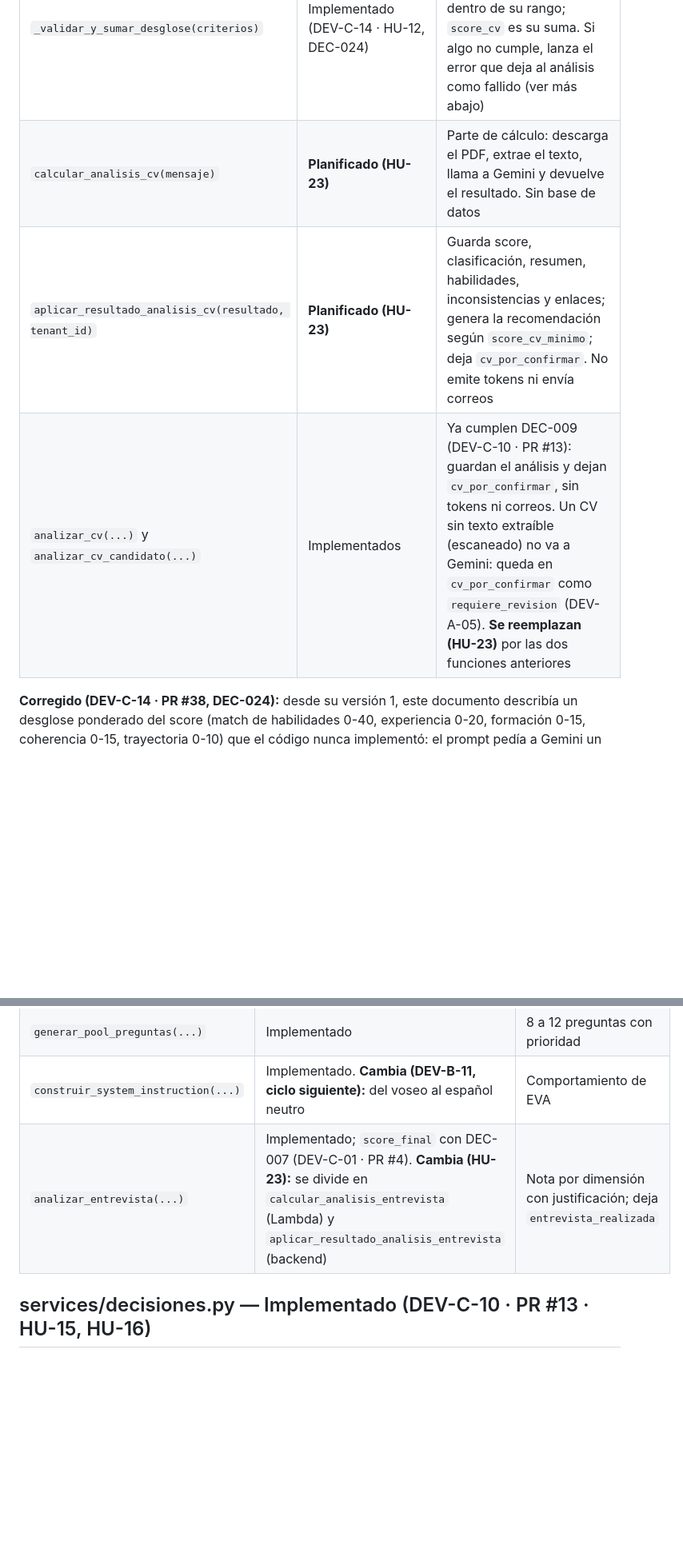
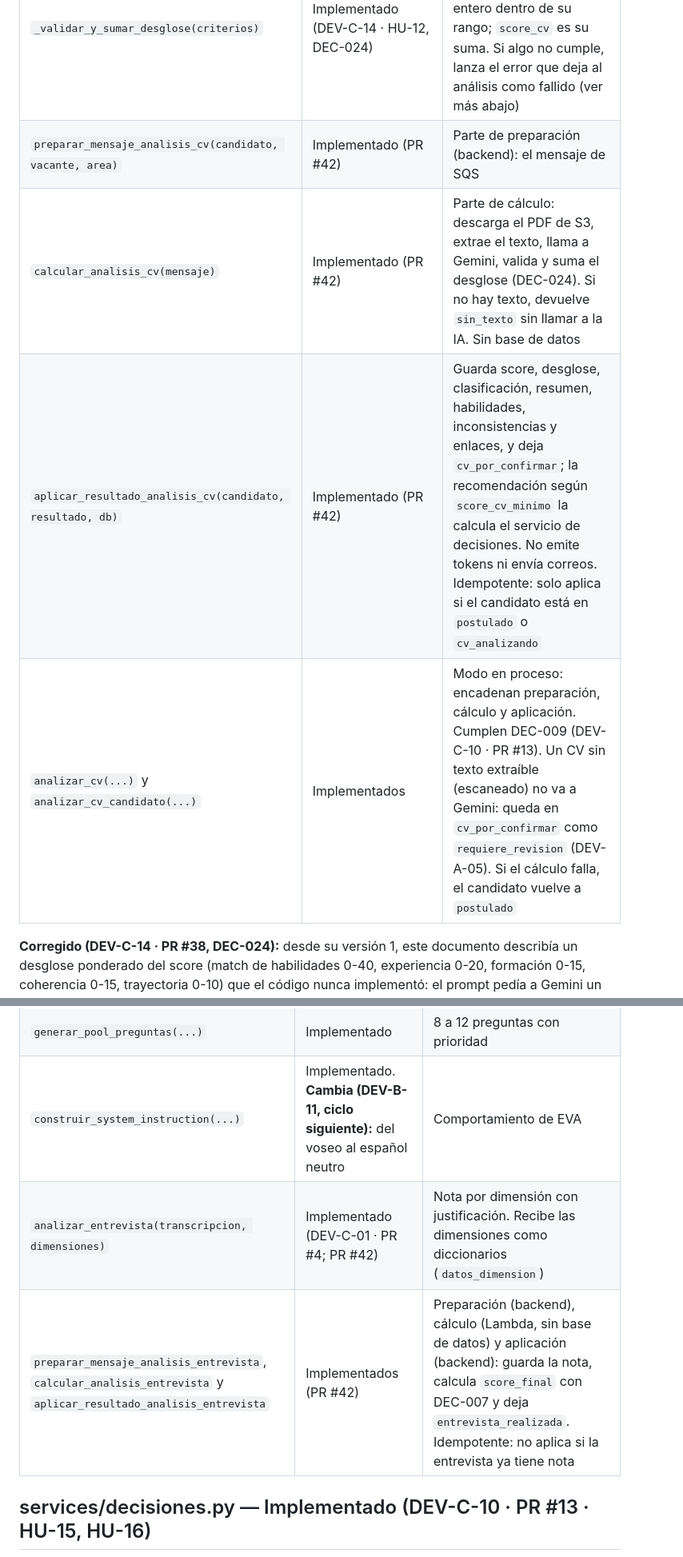
Before and after one commit to Vael-Tesis/Vael, a Markdown page: docs/diseno/08_servicios_negocio.md, 2 parts joined by grey strips. Shown at 80% size. Drawn GitHub-style; blank space fills up the shorter version.

```diff
--- a/docs/diseno/08_servicios_negocio.md
+++ b/docs/diseno/08_servicios_negocio.md
@@ -81,7 +81,8 @@ Usa `google-genai` (`google-generativeai` se eliminó), con el ID de modelo veri
 | `_validar_y_sumar_desglose(criterios)` | Implementado (DEV-C-14 · HU-12, DEC-024) | Valida que estén los cinco criterios y que cada puntaje sea un entero dentro de su rango; `score_cv` es su suma. Si algo no cumple, lanza el error que deja al análisis como fallido (ver más abajo) |
-| `calcular_analisis_cv(mensaje)` | **Planificado (HU-23)** | Parte de cálculo: descarga el PDF, extrae el texto, llama a Gemini y devuelve el resultado. Sin base de datos |
-| `aplicar_resultado_analisis_cv(resultado, tenant_id)` | **Planificado (HU-23)** | Guarda score, clasificación, resumen, habilidades, inconsistencias y enlaces; genera la recomendación según `score_cv_minimo`; deja `cv_por_confirmar`. No emite tokens ni envía correos |
-| `analizar_cv(...)` y `analizar_cv_candidato(...)` | Implementados | Ya cumplen DEC-009 (DEV-C-10 · PR #13): guardan el análisis y dejan `cv_por_confirmar`, sin tokens ni correos. Un CV sin texto extraíble (escaneado) no va a Gemini: queda en `cv_por_confirmar` como `requiere_revision` (DEV-A-05). **Se reemplazan (HU-23)** por las dos funciones anteriores |
+| `preparar_mensaje_analisis_cv(candidato, vacante, area)` | Implementado (PR #42) | Parte de preparación (backend): el mensaje de SQS |
+| `calcular_analisis_cv(mensaje)` | Implementado (PR #42) | Parte de cálculo: descarga el PDF de S3, extrae el texto, llama a Gemini, valida y suma el desglose (DEC-024). Si no hay texto, devuelve `sin_texto` sin llamar a la IA. Sin base de datos |
+| `aplicar_resultado_analisis_cv(candidato, resultado, db)` | Implementado (PR #42) | Guarda score, desglose, clasificación, resumen, habilidades, inconsistencias y enlaces, y deja `cv_por_confirmar`; la recomendación según `score_cv_minimo` la calcula el servicio de decisiones. No emite tokens ni envía correos. Idempotente: solo aplica si el candidato está en `postulado` o `cv_analizando` |
+| `analizar_cv(...)` y `analizar_cv_candidato(...)` | Implementados | Modo en proceso: encadenan preparación, cálculo y aplicación. Cumplen DEC-009 (DEV-C-10 · PR #13). Un CV sin texto extraíble (escaneado) no va a Gemini: queda en `cv_por_confirmar` como `requiere_revision` (DEV-A-05). Si el cálculo falla, el candidato vuelve a `postulado` |
 
 **Corregido (DEV-C-14 · PR #38, DEC-024):** desde su versión 1, este documento describía un desglose ponderado del score (match de habilidades 0-40, experiencia 0-20, formación 0-15, coherencia 0-15, trayectoria 0-10) que el código nunca implementó: el prompt pedía a Gemini un único puntaje global. DEC-024 corrigió el código: `construir_prompt_analisis` pide los cinco criterios por separado, cada uno con una justificación breve, y `_validar_y_sumar_desglose` calcula `score_cv` como su suma, sin depender de que el modelo sume bien. El desglose se guarda en `Candidato.score_desglose` (doc 05) y se muestra en el detalle del candidato (doc 06; RF-A-10 del doc 16). Los pesos son fijos para todo el sistema en esta versión; hacerlos configurables por empresa queda como trabajo futuro.
 
@@ -102,7 +103,8 @@ Respuesta esperada: doc 07, etapa 3.
 | `generar_token_efimero_live()` | Implementado | `expireTime` 30 min; `newSessionExpireTime` 10 min |
 | `generar_pool_preguntas(...)` | Implementado | 8 a 12 preguntas con prioridad |
 | `construir_system_instruction(...)` | Implementado. **Cambia (DEV-B-11, ciclo siguiente):** del voseo al español neutro | Comportamiento de EVA |
-| `analizar_entrevista(...)` | Implementado; `score_final` con DEC-007 (DEV-C-01 · PR #4). **Cambia (HU-23):** se divide en `calcular_analisis_entrevista` (Lambda) y `aplicar_resultado_analisis_entrevista` (backend) | Nota por dimensión con justificación; deja `entrevista_realizada` |
+| `analizar_entrevista(transcripcion, dimensiones)` | Implementado (DEV-C-01 · PR #4; PR #42) | Nota por dimensión con justificación. Recibe las dimensiones como diccionarios (`datos_dimension`) |
+| `preparar_mensaje_analisis_entrevista`, `calcular_analisis_entrevista` y `aplicar_resultado_analisis_entrevista` | Implementados (PR #42) | Preparación (backend), cálculo (Lambda, sin base de datos) y aplicación (backend): guarda la nota, calcula `score_final` con DEC-007 y deja `entrevista_realizada`. Idempotente: no aplica si la entrevista ya tiene nota |
 
 ## services/decisiones.py — Implementado (DEV-C-10 · PR #13 · HU-15, HU-16)
 
```
Also changed, not shown: other parts of docs/diseno/08_servicios_negocio.md (+14 -11 lines), docs/diseno/06_api_endpoints.md (+15 -5 lines).
